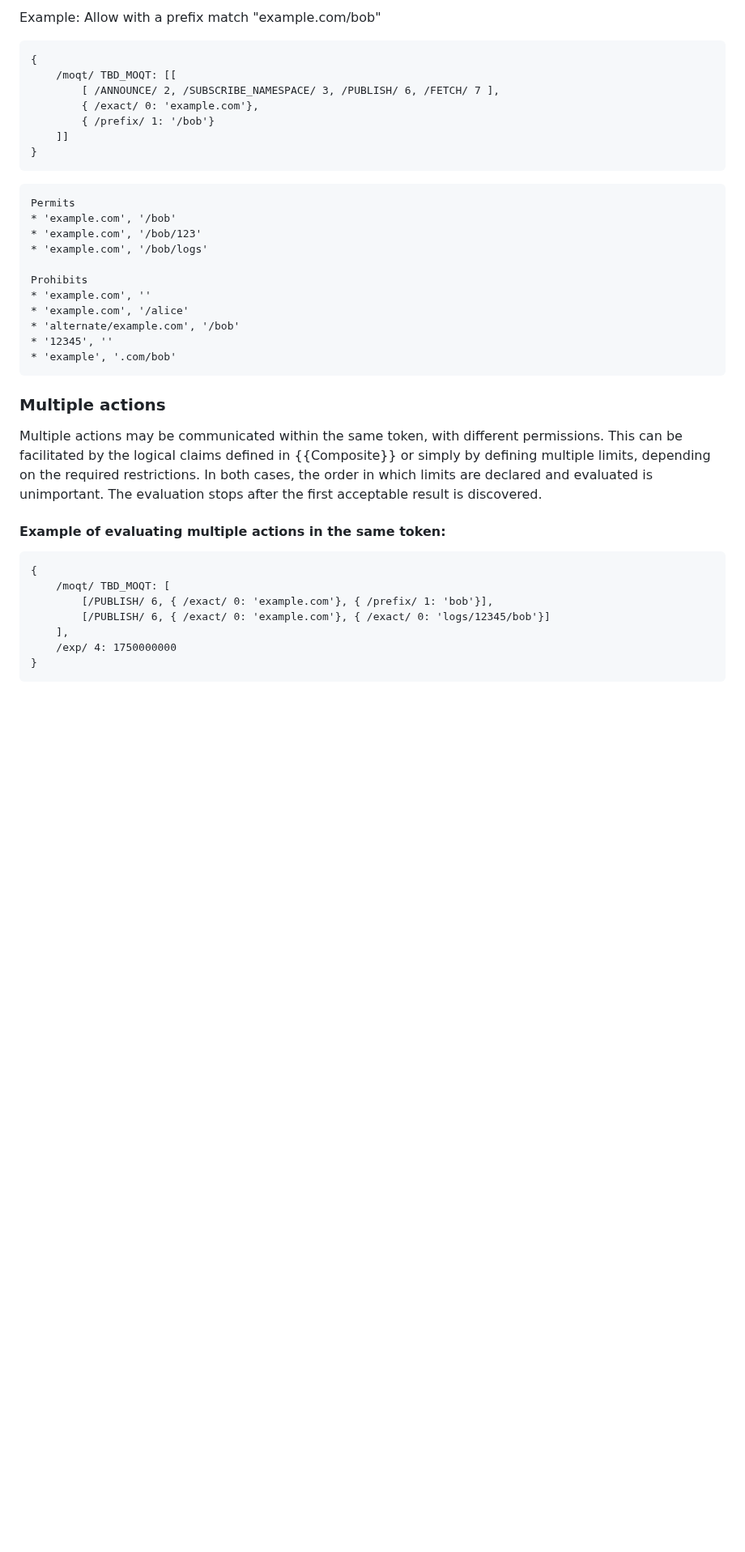
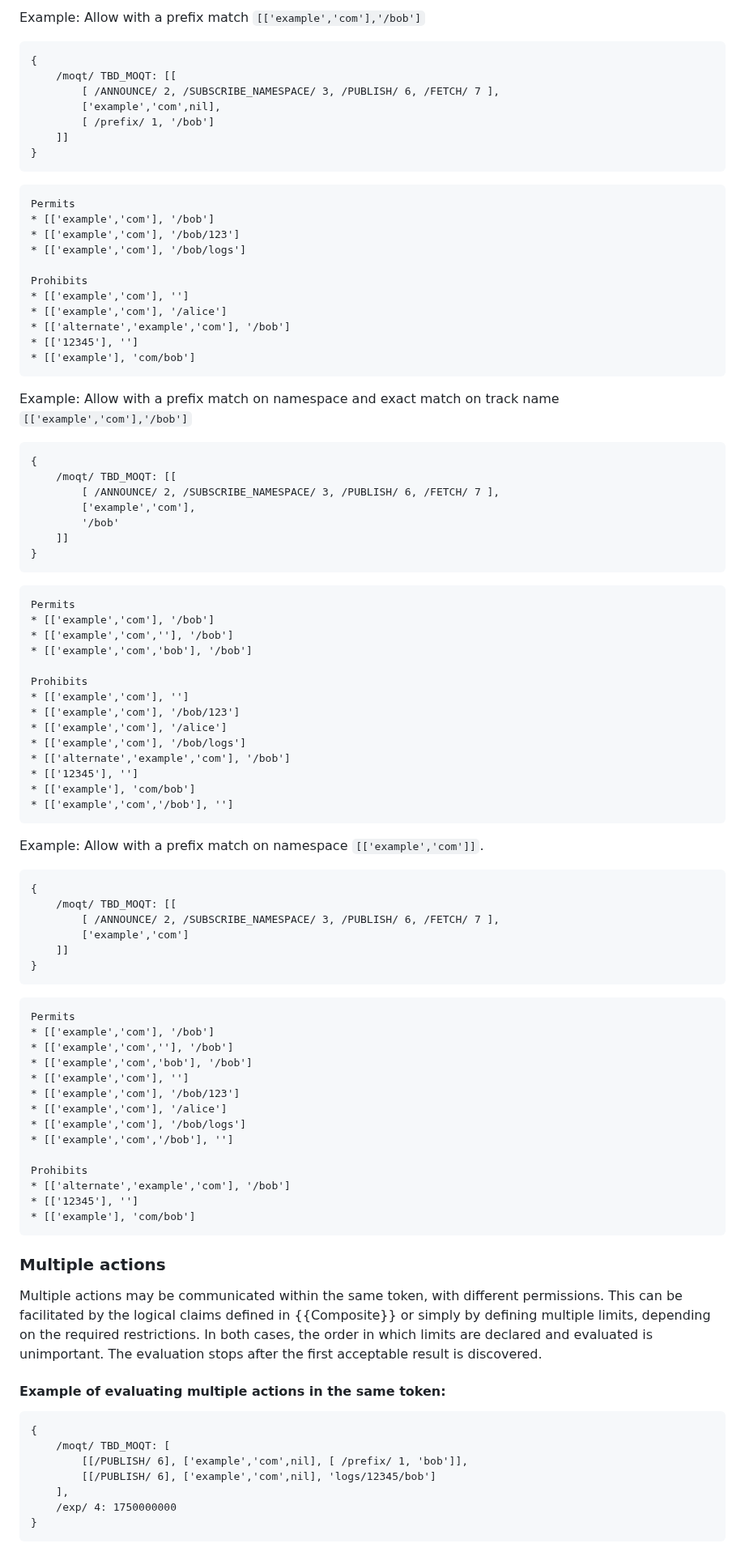
Before and after one commit to moq-wg/CAT-4-MOQT, a Markdown page: draft-ietf-moq-c4m.md, the part around one of its changes. Shown at 81% size. Drawn GitHub-style; blank space fills up the shorter version.

Commit message:
Update match logic to work with namespace tuples.

```diff
--- a/draft-ietf-moq-c4m.md
+++ b/draft-ietf-moq-c4m.md
@@ -250,29 +247,85 @@ Prohibits
 ~~~~~~~~~~~~~~~
 
-Example: Allow with a prefix match "example.com/bob"
+Example: Allow with a prefix match `[['example','com'],'/bob']`
 
 ~~~~~~~~~~~~~~~
 {
     /moqt/ TBD_MOQT: [[
         [ /ANNOUNCE/ 2, /SUBSCRIBE_NAMESPACE/ 3, /PUBLISH/ 6, /FETCH/ 7 ],
-        { /exact/ 0: 'example.com'},
-        { /prefix/ 1: '/bob'}
+        ['example','com',nil],
+        [ /prefix/ 1, '/bob']
     ]]
 }
 ~~~~~~~~~~~~~~~
 
 ~~~~~~~~~~~~~~~
 Permits
-* 'example.com', '/bob'
-* 'example.com', '/bob/123'
-* 'example.com', '/bob/logs'
+* [['example','com'], '/bob']
+* [['example','com'], '/bob/123']
+* [['example','com'], '/bob/logs']
 
 Prohibits
-* 'example.com', ''
-* 'example.com', '/alice'
-* 'alternate/example.com', '/bob'
-* '12345', ''
-* 'example', '.com/bob'
+* [['example','com'], '']
+* [['example','com'], '/alice']
+* [['alternate','example','com'], '/bob']
+* [['12345'], '']
+* [['example'], 'com/bob']
+~~~~~~~~~~~~~~~
+
+Example: Allow with a prefix match on namespace and exact match on track name `[['example','com'],'/bob']`
+~~~~~~~~~~~~~~~
+{
+    /moqt/ TBD_MOQT: [[
+        [ /ANNOUNCE/ 2, /SUBSCRIBE_NAMESPACE/ 3, /PUBLISH/ 6, /FETCH/ 7 ],
+        ['example','com'],
+        '/bob'
+    ]]
+}
+~~~~~~~~~~~~~~~
+
+~~~~~~~~~~~~~~~
+Permits
+* [['example','com'], '/bob']
+* [['example','com',''], '/bob']
+* [['example','com','bob'], '/bob']
+
+Prohibits
+* [['example','com'], '']
+* [['example','com'], '/bob/123']
+* [['example','com'], '/alice']
+* [['example','com'], '/bob/logs']
+* [['alternate','example','com'], '/bob']
+* [['12345'], '']
+* [['example'], 'com/bob']
+* [['example','com','/bob'], '']
+~~~~~~~~~~~~~~~
+
+
+Example: Allow with a prefix match on namespace `[['example','com']]`.
+~~~~~~~~~~~~~~~
+{
+    /moqt/ TBD_MOQT: [[
+        [ /ANNOUNCE/ 2, /SUBSCRIBE_NAMESPACE/ 3, /PUBLISH/ 6, /FETCH/ 7 ],
+        ['example','com']
+    ]]
+}
+~~~~~~~~~~~~~~~
+
+~~~~~~~~~~~~~~~
+Permits
+* [['example','com'], '/bob']
+* [['example','com',''], '/bob']
+* [['example','com','bob'], '/bob']
+* [['example','com'], '']
+* [['example','com'], '/bob/123']
+* [['example','com'], '/alice']
+* [['example','com'], '/bob/logs']
+* [['example','com','/bob'], '']
+
+Prohibits
+* [['alternate','example','com'], '/bob']
+* [['12345'], '']
+* [['example'], 'com/bob']
 ~~~~~~~~~~~~~~~
 
 ### Multiple actions
@@ -289,8 +342,8 @@ the first acceptable result is discovered.
 ~~~~~~~~~~~~~~~
 {
     /moqt/ TBD_MOQT: [
-        [/PUBLISH/ 6, { /exact/ 0: 'example.com'}, { /prefix/ 1: 'bob'}],
-        [/PUBLISH/ 6, { /exact/ 0: 'example.com'}, { /exact/ 0: 'logs/12345/bob'}]
+        [[/PUBLISH/ 6], ['example','com',nil], [ /prefix/ 1, 'bob']],
+        [[/PUBLISH/ 6], ['example','com',nil], 'logs/12345/bob']
     ],
     /exp/ 4: 1750000000
 }
```
Also changed, not shown: other parts of draft-ietf-moq-c4m.md (+43 -59 lines).
